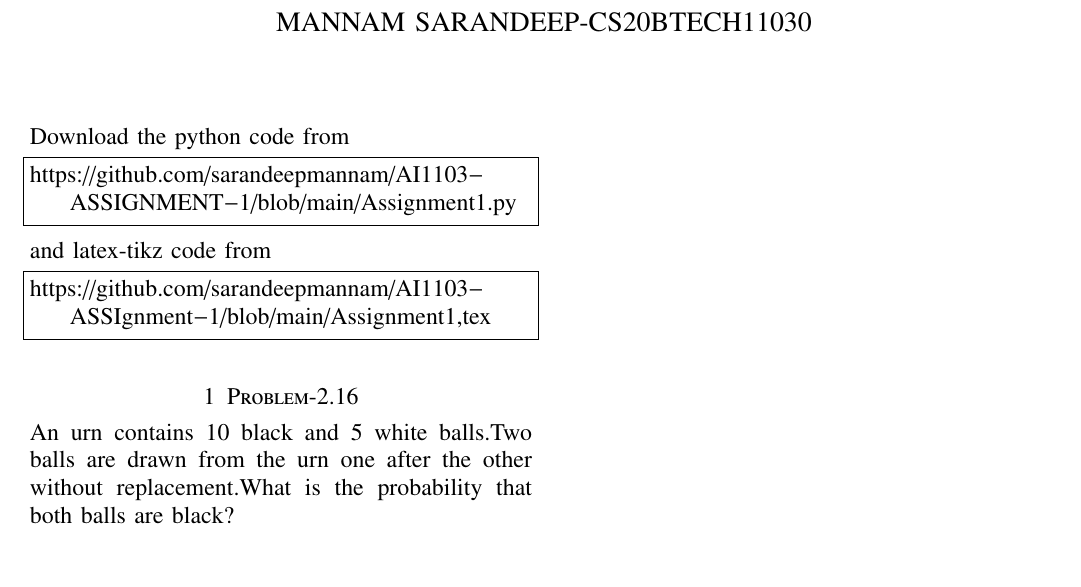
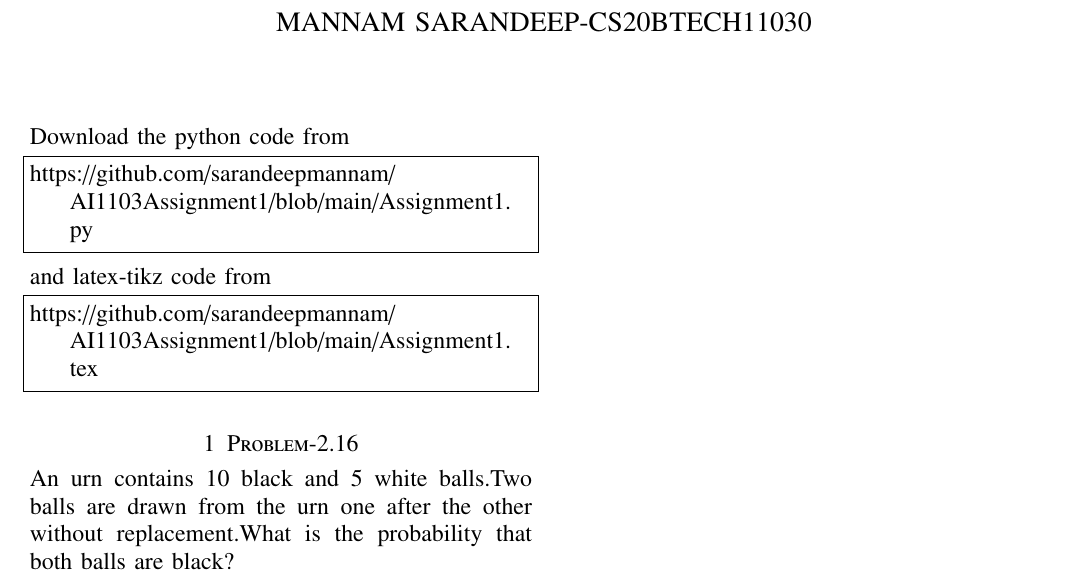
Before and after one commit to sarandeepmannam/AI1103Assignment1, a LaTeX problem sheet (Assignment1.tex): part of the page, cut so that both start at the same text. Compiled offline with pdfLaTeX.

Commit message:
Update Assignment1.tex

```diff
--- a/Assignment1.tex
+++ b/Assignment1.tex
@@ -123,13 +123,13 @@ columns=fullflexible
 
 Download the python code from
 \begin{lstlisting}
-https://github.com/sarandeepmannam/AI1103-ASSIGNMENT-1/blob/main/Assignment1.py
+https://github.com/sarandeepmannam/AI1103Assignment1/blob/main/Assignment1.py
 \end{lstlisting}
 %
 and latex-tikz code from
 %
 \begin{lstlisting}
-https://github.com/sarandeepmannam/AI1103-ASSIgnment-1/blob/main/Assignment1,tex
+https://github.com/sarandeepmannam/AI1103Assignment1/blob/main/Assignment1.tex
 \end{lstlisting}
 
 \section{Problem-2.16}
```
